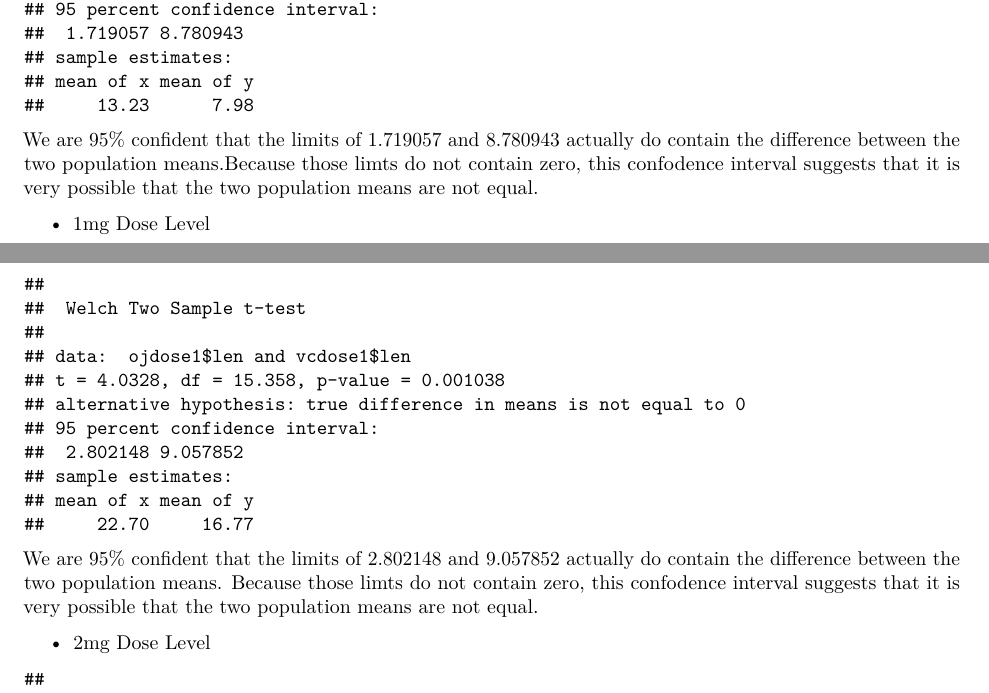
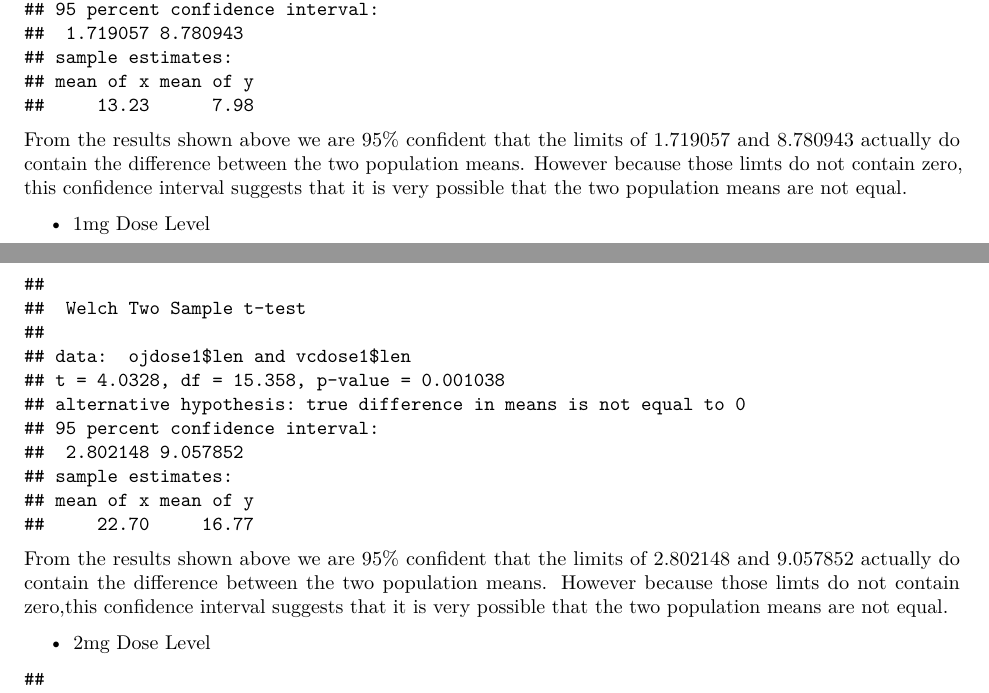
Before and after one commit to seleregb/Statistical_Inference-Coursera, an R Markdown document (Part2/StatsInference_Project _Part2.Rmd): two parts of pages 3 and 4 of 4, joined at a grey line, cut so that both start at the same text. Rendered offline with R 4.5, knitr and Pandoc, then LaTeX, with nearby package versions.

Commit message:
Minor additions

````diff
--- a/Part2/StatsInference_Project _Part2.Rmd
+++ b/Part2/StatsInference_Project _Part2.Rmd
@@ -78,7 +79,7 @@ vcdose0.5 <- ToothGrowth %>% filter(supp=="VC" & dose=="0.5")
 t.test(ojdose0.5$len,vcdose0.5$len)
 ```
 
-We are 95% confident that the limits of 1.719057 and 8.780943 actually do contain the difference between the two population means.Because those limts do not contain zero, this confodence interval suggests that it is very possible that the two population means are not equal.
+From the results shown above we are 95% confident that the limits of 1.719057 and 8.780943 actually do contain the difference between the two population means. However because those limts do not contain zero, this confidence interval suggests that it is very possible that the two population means are not equal.
 
 * 1mg  Dose Level
 
@@ -89,7 +90,7 @@ t.test(ojdose1$len,vcdose1$len)
 
 ```
 
-We are 95% confident that the limits of 2.802148 and 9.057852 actually do contain the difference between the two population means. Because those limts do not contain zero, this confodence interval suggests that it is very possible that the two population means are not equal.
+From the results shown above we are 95% confident that the limits of 2.802148 and 9.057852 actually do contain the difference between the two population means. However because those limts do not contain zero,this confidence interval suggests that it is very possible that the two population means are not equal.
 
 * 2mg Dose Level
 
@@ -99,7 +100,7 @@ vcdose2 <- ToothGrowth %>% filter(supp=="VC" & dose=="2")
 t.test(ojdose2$len,vcdose2$len)
 ```
 
-We are 95% confident that the limits of -3.79807 and 3.63807 actually do contain the difference between the two population means. However, because those limts do contain zero, this confodence interval suggests that it is very possible that the two population means are equal.
+From the results shown above we are 95% confident that the limits of -3.79807 and 3.63807 actually do contain the difference between the two population means. However, because those limts do contain zero, this confidence interval suggests that it is very possible that the two population means are equal.
 
 # Conclusion
 
````
Also changed, not shown: Part2/StatsInference_Project _Part2.Rmd (1 more changed lines).
